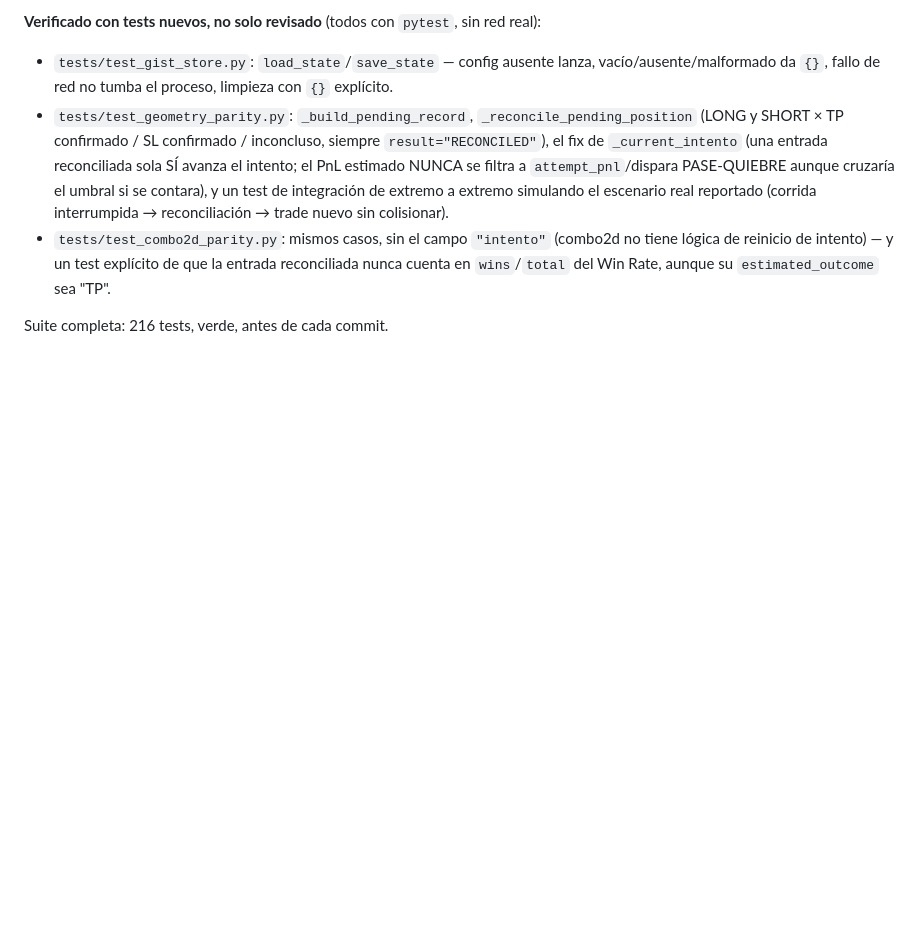
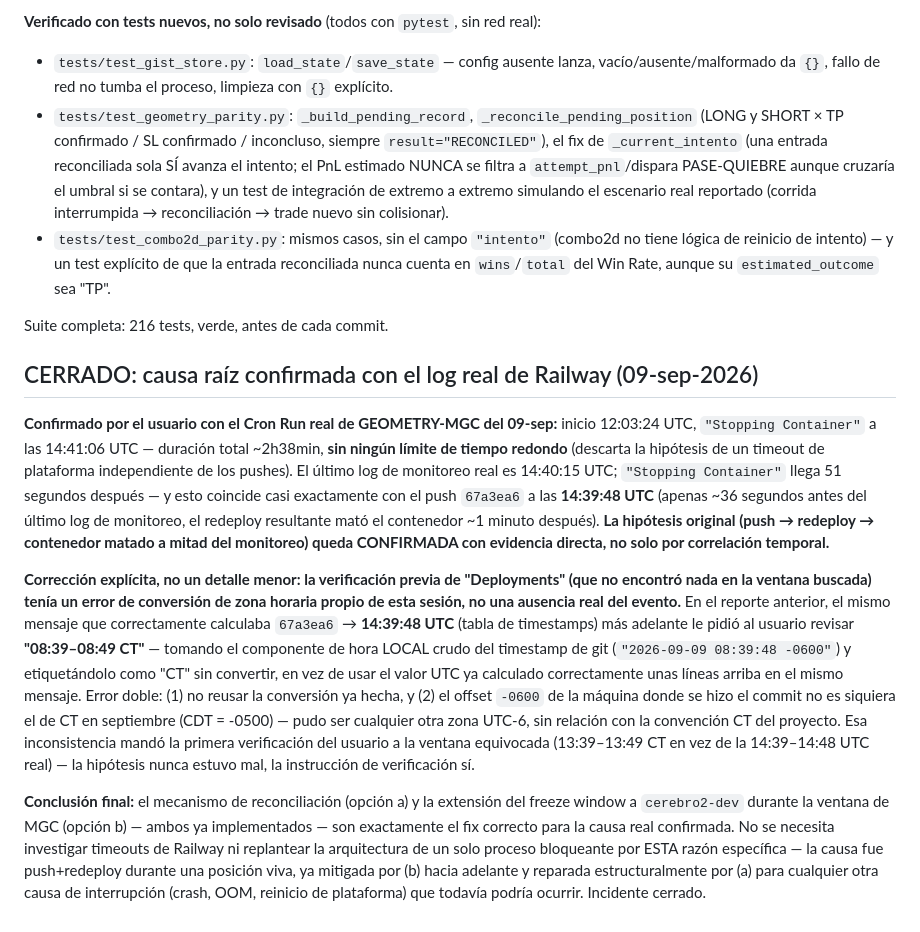
Before and after one commit to erictvillarreal/GLITCH, a Markdown page: glitch/GLITCH_RESEARCH_LOG.md, the part around the change. Drawn GitHub-style; blank space fills up the shorter version.

Commit message:
Close SHORT MGCV6 incident: root cause confirmed with real Railway log
User confirmed with the actual GEOMETRY-MGC Cron Run log for 09-sep:
started 12:03:24 UTC, "Stopping Container" at 14:41:06 UTC (~2h38min,
no round-number timeout), last real monitoring log 14:40:15 UTC -- 51
seconds before the container stopped, and that lines up with push
67a3ea6 at 14:39:48 UTC. The original push-killed-the-process hypothesis
is confirmed with direct evidence, not just timing correlation.

Also documents a real error in my own prior verification guidance: after
correctly computing 67a3ea6 as 14:39:48 UTC in that same message's own
table, I later asked the user to check Railway for "08:39-08:49 CT" --
taking the git commit's raw local timestamp component and mislabeling it
as CT without converting, instead of reusing the UTC value already
computed two paragraphs above. That sent the first verification attempt
to the wrong window; the hypothesis itself was never wrong.

Conclusion: the already-implemented reconciliation mechanism and the
cerebro2-dev freeze-window extension are exactly the right fix for the
confirmed cause -- no Railway timeout investigation or single-process
architecture rethink needed for this specific incident. Incident closed.

Co-Authored-By: Claude Sonnet 5 <noreply@anthropic.com>

```diff
--- a/glitch/GLITCH_RESEARCH_LOG.md
+++ b/glitch/GLITCH_RESEARCH_LOG.md
@@ -1160,3 +1160,47 @@ sin red real):
   `wins`/`total` del Win Rate, aunque su `estimated_outcome` sea "TP".
 
 Suite completa: 216 tests, verde, antes de cada commit.
+
+## CERRADO: causa raíz confirmada con el log real de Railway (09-sep-2026)
+
+**Confirmado por el usuario con el Cron Run real de GEOMETRY-MGC del
+09-sep:** inicio 12:03:24 UTC, `"Stopping Container"` a las
+14:41:06 UTC — duración total ~2h38min, **sin ningún límite de tiempo
+redondo** (descarta la hipótesis de un timeout de plataforma
+independiente de los pushes). El último log de monitoreo real es
+14:40:15 UTC; `"Stopping Container"` llega 51 segundos después — y
+esto coincide casi exactamente con el push `67a3ea6` a las
+**14:39:48 UTC** (apenas ~36 segundos antes del último log de
+monitoreo, el redeploy resultante mató el contenedor ~1 minuto
+después). **La hipótesis original (push → redeploy → contenedor
+matado a mitad del monitoreo) queda CONFIRMADA con evidencia directa,
+no solo por correlación temporal.**
+
+**Corrección explícita, no un detalle menor: la verificación previa de
+"Deployments" (que no encontró nada en la ventana buscada) tenía un
+error de conversión de zona horaria propio de esta sesión, no una
+ausencia real del evento.** En el reporte anterior, el mismo mensaje
+que correctamente calculaba `67a3ea6` → **14:39:48 UTC** (tabla de
+timestamps) más adelante le pidió al usuario revisar
+**"08:39–08:49 CT"** — tomando el componente de hora LOCAL crudo del
+timestamp de git (`"2026-09-09 08:39:48 -0600"`) y etiquetándolo como
+"CT" sin convertir, en vez de usar el valor UTC ya calculado
+correctamente unas líneas arriba en el mismo mensaje. Error doble: (1)
+no reusar la conversión ya hecha, y (2) el offset `-0600` de la
+máquina donde se hizo el commit no es siquiera el de CT en
+septiembre (CDT = -0500) — pudo ser cualquier otra zona UTC-6,
+sin relación con la convención CT del proyecto. Esa inconsistencia
+mandó la primera verificación del usuario a la ventana equivocada
+(13:39–13:49 CT en vez de la 14:39–14:48 UTC real) — la hipótesis
+nunca estuvo mal, la instrucción de verificación sí.
+
+**Conclusión final:** el mecanismo de reconciliación (opción a) y la
+extensión del freeze window a `cerebro2-dev` durante la ventana de MGC
+(opción b) — ambos ya implementados — son exactamente el fix correcto
+para la causa real confirmada. No se necesita investigar timeouts de
+Railway ni replantear la arquitectura de un solo proceso bloqueante
+por ESTA razón específica — la causa fue push+redeploy durante una
+posición viva, ya mitigada por (b) hacia adelante y reparada
+estructuralmente por (a) para cualquier otra causa de interrupción
+(crash, OOM, reinicio de plataforma) que todavía podría ocurrir.
+Incidente cerrado.
```
